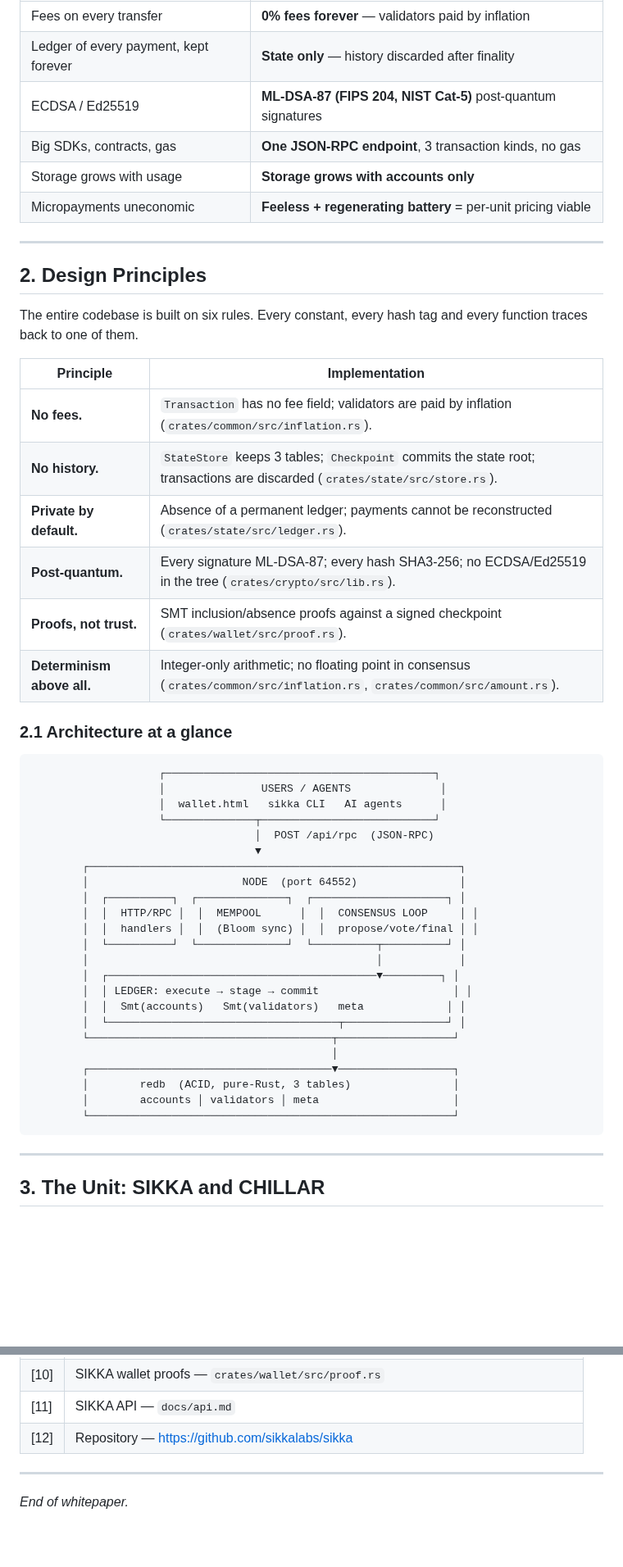
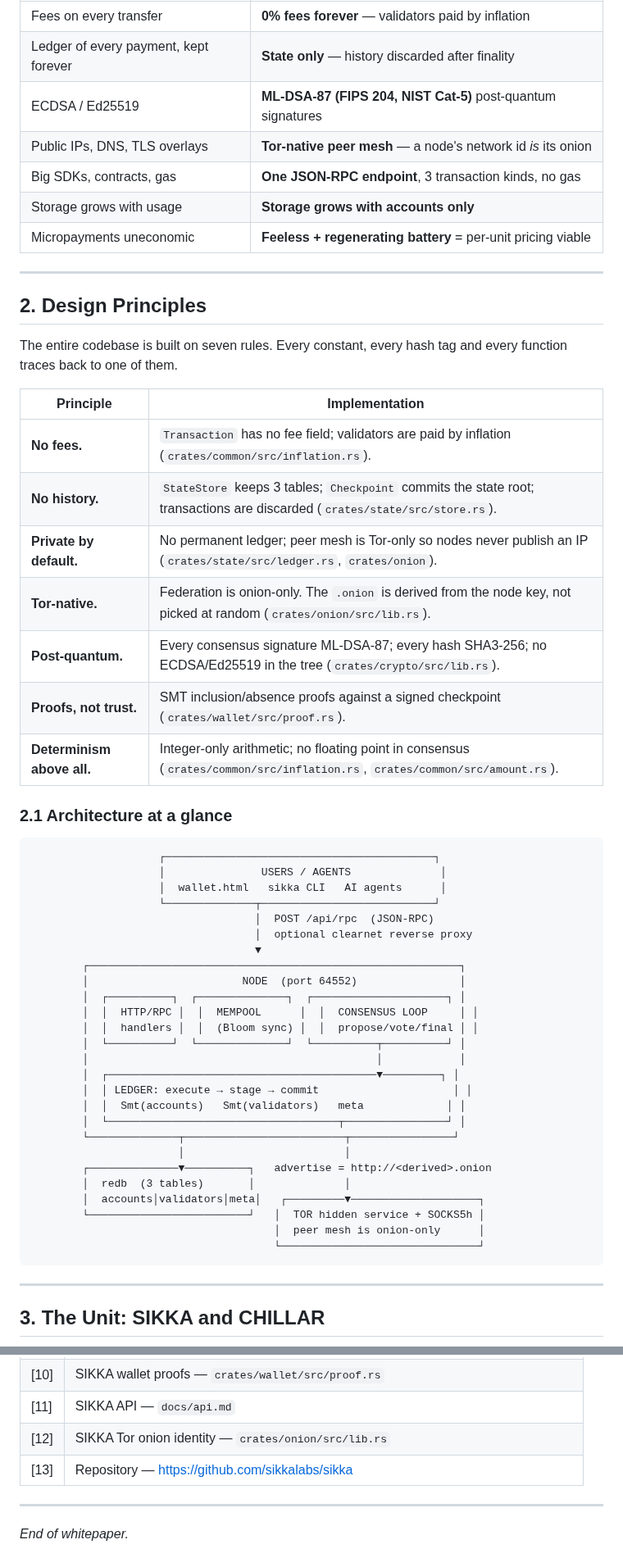
Before and after one commit to sikkalabs/sikka, a Markdown page: docs/whitepaper.md, 2 parts joined by grey strips. Shown at 82% size. Drawn GitHub-style; blank space fills up the shorter version.

````diff
--- a/docs/whitepaper.md
+++ b/docs/whitepaper.md
@@ -95,6 +95,7 @@ opposite on every axis that matters:
 | Fees on every transfer | **0% fees forever** — validators paid by inflation |
 | Ledger of every payment, kept forever | **State only** — history discarded after finality |
 | ECDSA / Ed25519 | **ML-DSA-87 (FIPS 204, NIST Cat-5)** post-quantum signatures |
+| Public IPs, DNS, TLS overlays | **Tor-native peer mesh** — a node's network id *is* its onion |
 | Big SDKs, contracts, gas | **One JSON-RPC endpoint**, 3 transaction kinds, no gas |
 | Storage grows with usage | **Storage grows with accounts only** |
 | Micropayments uneconomic | **Feeless + regenerating battery** = per-unit pricing viable |
@@ -103,15 +104,16 @@ opposite on every axis that matters:
 
 ## 2. Design Principles
 
-The entire codebase is built on six rules. Every constant, every hash tag and
+The entire codebase is built on seven rules. Every constant, every hash tag and
 every function traces back to one of them.
 
 | Principle | Implementation |
 | --- | --- |
 | **No fees.** | `Transaction` has no fee field; validators are paid by inflation (`crates/common/src/inflation.rs`). |
 | **No history.** | `StateStore` keeps 3 tables; `Checkpoint` commits the state root; transactions are discarded (`crates/state/src/store.rs`). |
-| **Private by default.** | Absence of a permanent ledger; payments cannot be reconstructed (`crates/state/src/ledger.rs`). |
-| **Post-quantum.** | Every signature ML-DSA-87; every hash SHA3-256; no ECDSA/Ed25519 in the tree (`crates/crypto/src/lib.rs`). |
+| **Private by default.** | No permanent ledger; peer mesh is Tor-only so nodes never publish an IP (`crates/state/src/ledger.rs`, `crates/onion`). |
+| **Tor-native.** | Federation is onion-only. The `.onion` is derived from the node key, not picked at random (`crates/onion/src/lib.rs`). |
+| **Post-quantum.** | Every consensus signature ML-DSA-87; every hash SHA3-256; no ECDSA/Ed25519 in the tree (`crates/crypto/src/lib.rs`). |
 | **Proofs, not trust.** | SMT inclusion/absence proofs against a signed checkpoint (`crates/wallet/src/proof.rs`). |
 | **Determinism above all.** | Integer-only arithmetic; no floating point in consensus (`crates/common/src/inflation.rs`, `crates/common/src/amount.rs`). |
 
@@ -123,6 +125,7 @@ every function traces back to one of them.
                     │  wallet.html   sikka CLI   AI agents      │
                     └──────────────┬───────────────────────────┘
                                    │  POST /api/rpc  (JSON-RPC)
+                                   │  optional clearnet reverse proxy
                                    ▼
         ┌──────────────────────────────────────────────────────────┐
         │                        NODE  (port 64552)                │
@@ -135,12 +138,14 @@ every function traces back to one of them.
         │  │ LEDGER: execute → stage → commit                     │ │
         │  │  Smt(accounts)   Smt(validators)   meta             │ │
         │  └────────────────────────────────────┬────────────────┘ │
-        └──────────────────────────────────────┬──────────────────┘
-                                               │
-        ┌──────────────────────────────────────▼──────────────────┐
-        │        redb  (ACID, pure-Rust, 3 tables)                │
-        │        accounts │ validators │ meta                     │
-        └─────────────────────────────────────────────────────────┘
+        └──────────────┬─────────────────────────┬────────────────┘
+                       │                         │
+        ┌──────────────▼──────────┐   advertise = http://<derived>.onion
+        │  redb  (3 tables)       │              │
+        │  accounts│validators│meta│   ┌─────────▼────────────────────┐
+        └─────────────────────────┘   │  TOR hidden service + SOCKS5h │
+                                      │  peer mesh is onion-only      │
+                                      └───────────────────────────────┘
 ```
 
 ---
@@ -1048,7 +1133,8 @@ function verify(proof, root, key, value):
 | [9] | SIKKA storage — `crates/state/src/store.rs` |
 | [10] | SIKKA wallet proofs — `crates/wallet/src/proof.rs` |
 | [11] | SIKKA API — `docs/api.md` |
-| [12] | Repository — <https://github.com/sikkalabs/sikka> |
+| [12] | SIKKA Tor onion identity — `crates/onion/src/lib.rs` |
+| [13] | Repository — <https://github.com/sikkalabs/sikka> |
 
 ---
 
````
Also changed, not shown: other parts of docs/whitepaper.md (+87 -7 lines).
